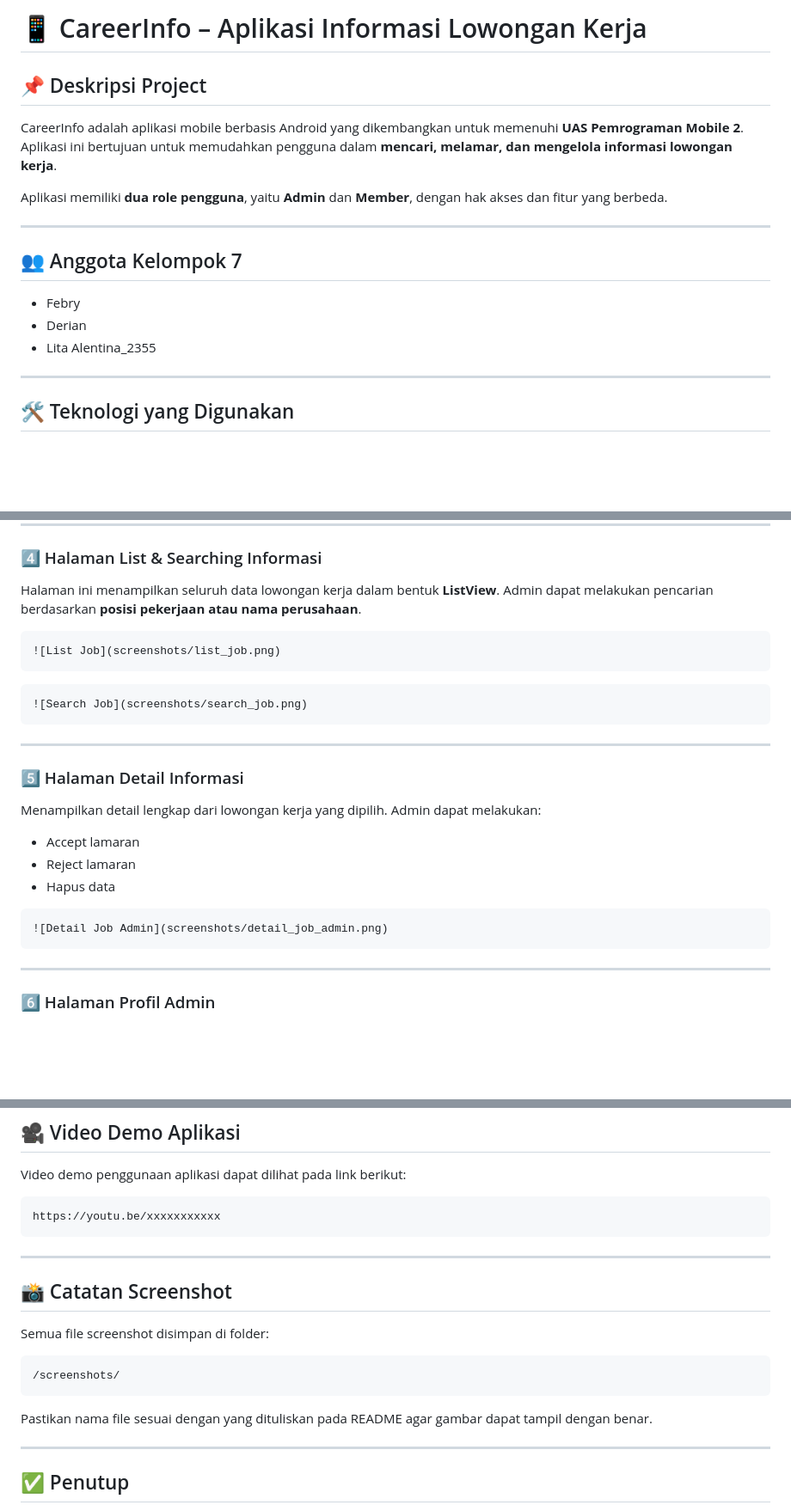
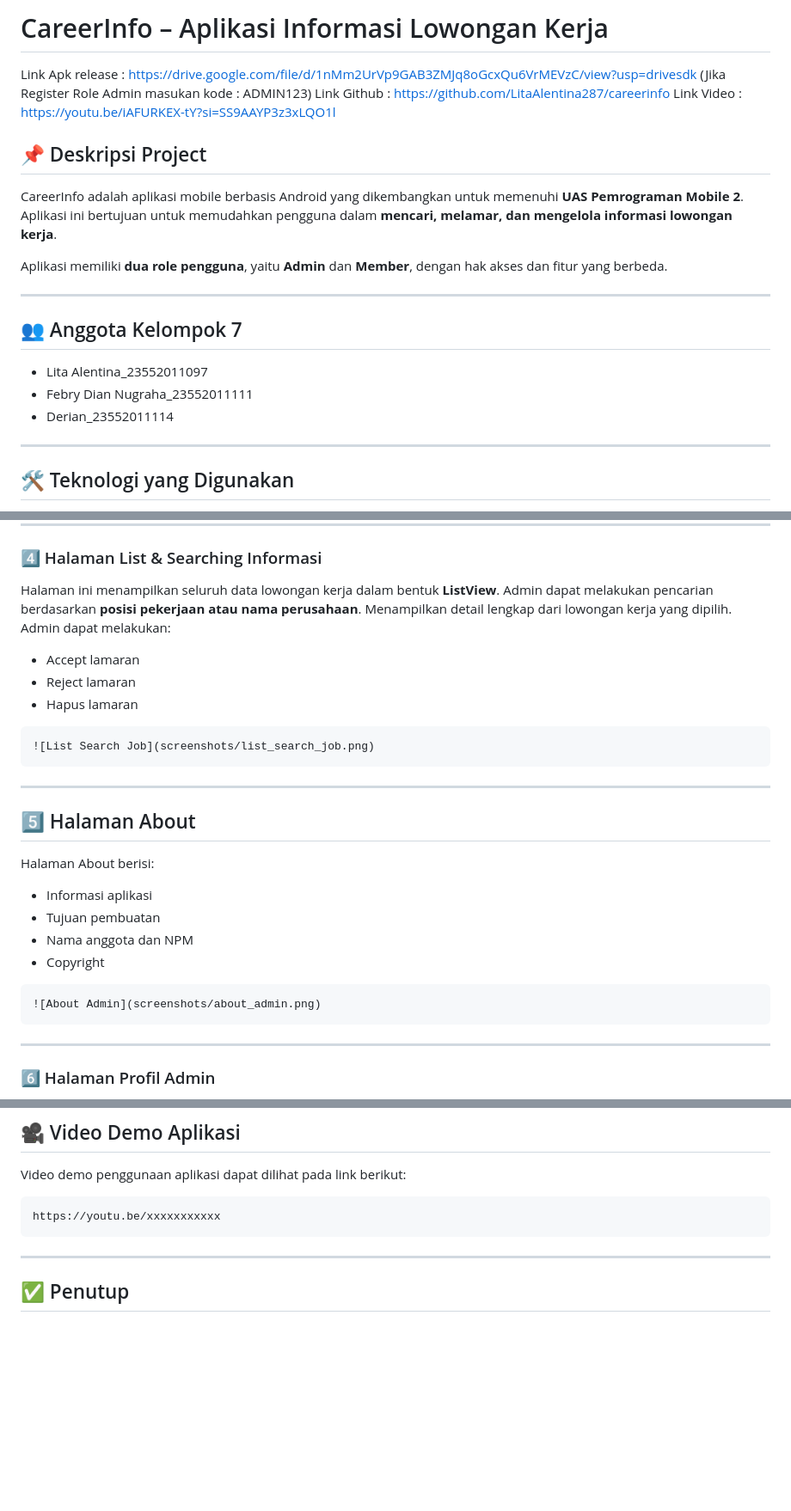
Before and after one commit to LitaAlentina287/careerinfo, a Markdown page: README.md, 3 parts joined by grey strips. Shown at 86% size. Rendered like a GitHub page; blank space fills up the shorter version.

````diff
--- a/README.md
+++ b/README.md
@@ -1,4 +1,8 @@
-# 📱 CareerInfo – Aplikasi Informasi Lowongan Kerja
+# CareerInfo – Aplikasi Informasi Lowongan Kerja
+
+Link Apk release : https://drive.google.com/file/d/1nMm2UrVp9GAB3ZMJq8oGcxQu6VrMEVzC/view?usp=drivesdk    (Jika Register Role Admin masukan kode : ADMIN123)
+Link Github : https://github.com/LitaAlentina287/careerinfo
+Link Video : https://youtu.be/iAFURKEX-tY?si=SS9AAYP3z3xLQO1l
 
 ## 📌 Deskripsi Project
 
@@ -10,9 +14,9 @@ Aplikasi memiliki **dua role pengguna**, yaitu **Admin** dan **Member**, dengan
 
 ## 👥 Anggota Kelompok 7
 
-* Febry
-* Derian
-* Lita Alentina_2355
+* Lita Alentina_23552011097
+* Febry Dian Nugraha_23552011111
+* Derian_23552011114
 
 ---
 
@@ -87,27 +91,29 @@ Data akan otomatis tersimpan ke **Firebase Firestore**.
 ### 4️⃣ Halaman List & Searching Informasi
 
 Halaman ini menampilkan seluruh data lowongan kerja dalam bentuk **ListView**. Admin dapat melakukan pencarian berdasarkan **posisi pekerjaan atau nama perusahaan**.
+Menampilkan detail lengkap dari lowongan kerja yang dipilih. Admin dapat melakukan:
+
+* Accept lamaran
+* Reject lamaran
+* Hapus lamaran
 
 ```md
-![List Job](screenshots/list_job.png)
-```
-
-```md
-![Search Job](screenshots/search_job.png)
+![List Search Job](screenshots/list_search_job.png)
 ```
 
 ---
 
-### 5️⃣ Halaman Detail Informasi
+## 5️⃣ Halaman About
 
-Menampilkan detail lengkap dari lowongan kerja yang dipilih. Admin dapat melakukan:
+Halaman About berisi:
 
-* Accept lamaran
-* Reject lamaran
-* Hapus data
+* Informasi aplikasi
+* Tujuan pembuatan
+* Nama anggota dan NPM
+* Copyright
 
 ```md
-![Detail Job Admin](screenshots/detail_job_admin.png)
+![About Admin](screenshots/about_admin.png)
 ```
 
 ---
@@ -225,17 +227,6 @@ https://youtu.be/xxxxxxxxxxx
 
 ---
 
-## 📸 Catatan Screenshot
-
-Semua file screenshot disimpan di folder:
-
-```md
-/screenshots/
-```
-
-Pastikan nama file sesuai dengan yang dituliskan pada README agar gambar dapat tampil dengan benar.
-
----
 
 ## ✅ Penutup
 
````
Also changed, not shown: other parts of README.md (+1 -5 lines).
